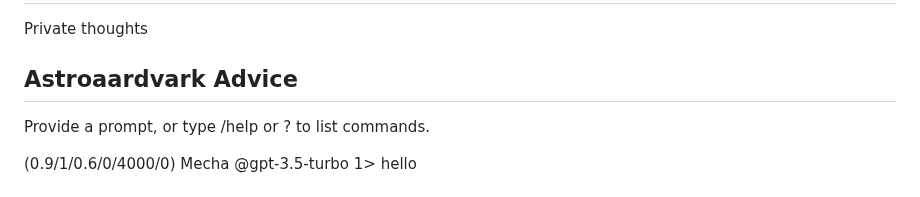
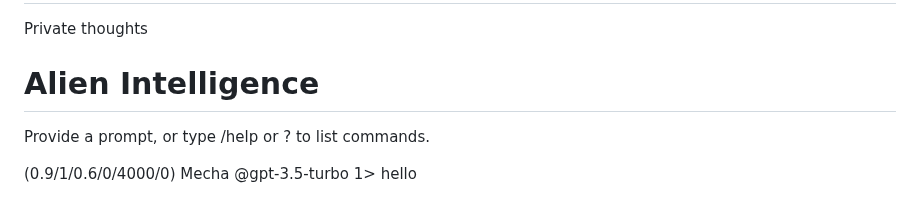
Before and after one commit to standardgalactic/xanadu, a Markdown page: README.md, the part around one of its changes. Rendered like a GitHub page.

```diff
--- a/README.md
+++ b/README.md
@@ -2,7 +2,7 @@
 
 Private thoughts
 
-## Αstroaardvark Advice
+# Alien Intelligence
 
 Provide a prompt, or type /help or ? to list commands.
 
```
Also changed, not shown: other parts of README.md (+1 -1 lines).
